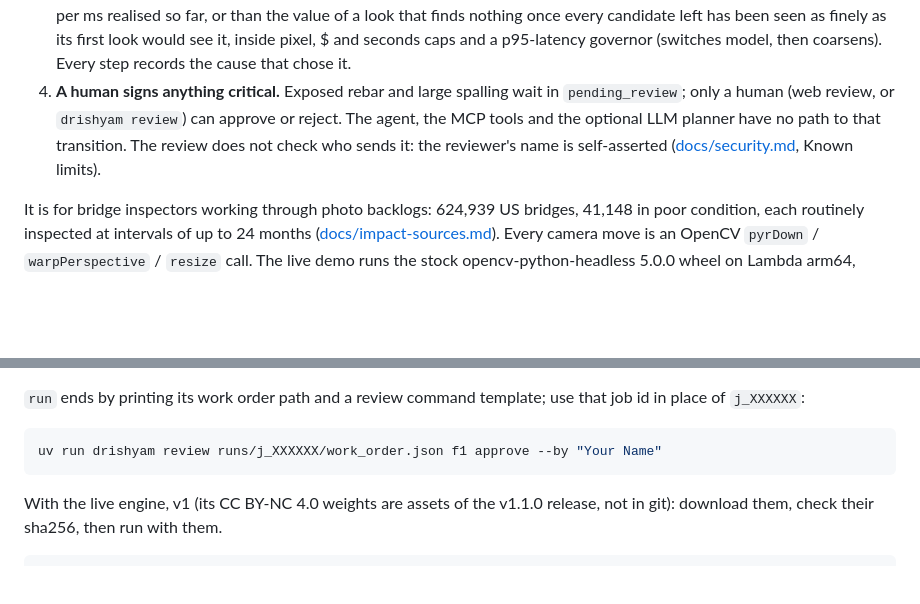
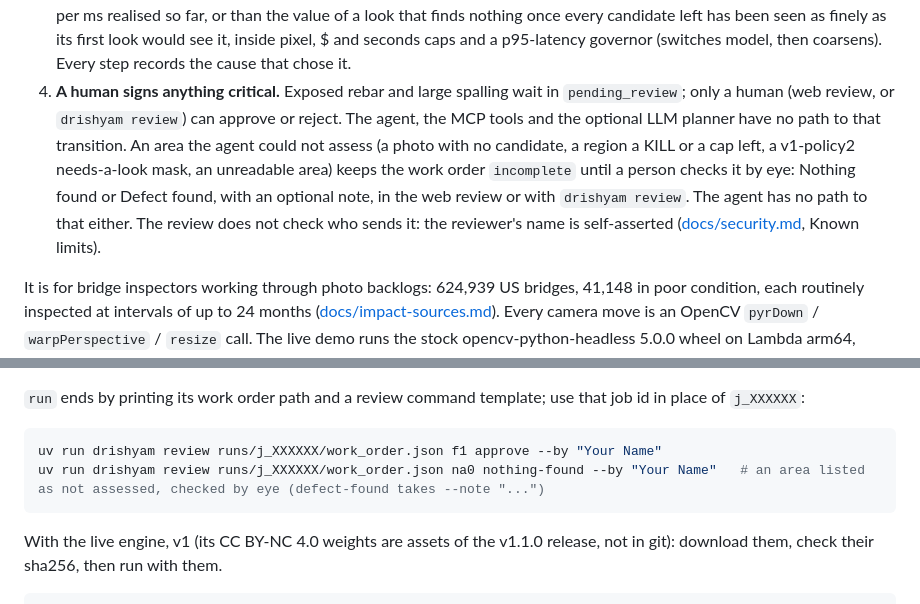
Before and after one commit to vj-io/drishyam, a Markdown page: README.md, 2 parts joined by grey strips. Rendered like a GitHub page; blank space fills up the shorter version.

````diff
--- a/README.md
+++ b/README.md
@@ -91,7 +91,7 @@ flowchart TD
 1. **Look where it matters.** A saliency prior from imgproc ops (Sobel, black-hat, adaptive threshold, CLAHE, rust-hue `inRange`) ranks up to 20 candidate windows on the 1/8-scale overview.
 2. **Zoom in where it is unsure.** The next look is `argmax p·s·(1+u)·a / t̂` (prior × severity × uncertainty × unseen area ÷ predicted ms). An uncertain look (entropy > τ) or a tiny mask zooms one pyramid level finer on what it saw; a new confident mask is verified one level finer by mask IoU. With v1, the live engine, a look spans at least 0.3 of the photo's long side (its profile's `min_view`), so its finest level is L1 (half size) on a 2048-px photo and L2 on a 4608-px one; a look there is not escalated or verified further.
 3. **Stop when a look is not worth its cost.** The job ends when the best next look is worth less than a quarter of the value per ms realised so far, or than the value of a look that finds nothing once every candidate left has been seen as finely as its first look would see it, inside pixel, $ and seconds caps and a p95-latency governor (switches model, then coarsens). Every step records the cause that chose it.
-4. **A human signs anything critical.** Exposed rebar and large spalling wait in `pending_review`; only a human (web review, or `drishyam review`) can approve or reject. The agent, the MCP tools and the optional LLM planner have no path to that transition. The review does not check who sends it: the reviewer's name is self-asserted ([docs/security.md](docs/security.md), Known limits).
+4. **A human signs anything critical.** Exposed rebar and large spalling wait in `pending_review`; only a human (web review, or `drishyam review`) can approve or reject. The agent, the MCP tools and the optional LLM planner have no path to that transition. An area the agent could not assess (a photo with no candidate, a region a KILL or a cap left, a v1-policy2 needs-a-look mask, an unreadable area) keeps the work order `incomplete` until a person checks it by eye: Nothing found or Defect found, with an optional note, in the web review or with `drishyam review`. The agent has no path to that either. The review does not check who sends it: the reviewer's name is self-asserted ([docs/security.md](docs/security.md), Known limits).
 
 It is for bridge inspectors working through photo backlogs: 624,939 US bridges, 41,148 in poor condition, each
 routinely inspected at intervals of up to 24 months ([docs/impact-sources.md](docs/impact-sources.md)). Every camera
@@ -124,6 +124,7 @@ uv run drishyam run public/samples/bridge_03.jpg --pixel-cap 0.3
 
 ```bash
 uv run drishyam review runs/j_XXXXXX/work_order.json f1 approve --by "Your Name"
+uv run drishyam review runs/j_XXXXXX/work_order.json na0 nothing-found --by "Your Name"   # an area listed as not assessed, checked by eye (defect-found takes --note "...")
 ```
 
 With the live engine, v1 (its CC BY-NC 4.0 weights are assets of the v1.1.0 release, not in git): download them,
````
Also changed, not shown: docs/api-contract.md (+2 -2 lines), docs/report.md (+6 -2 lines), docs/agent-loop.png, 7 other files.
